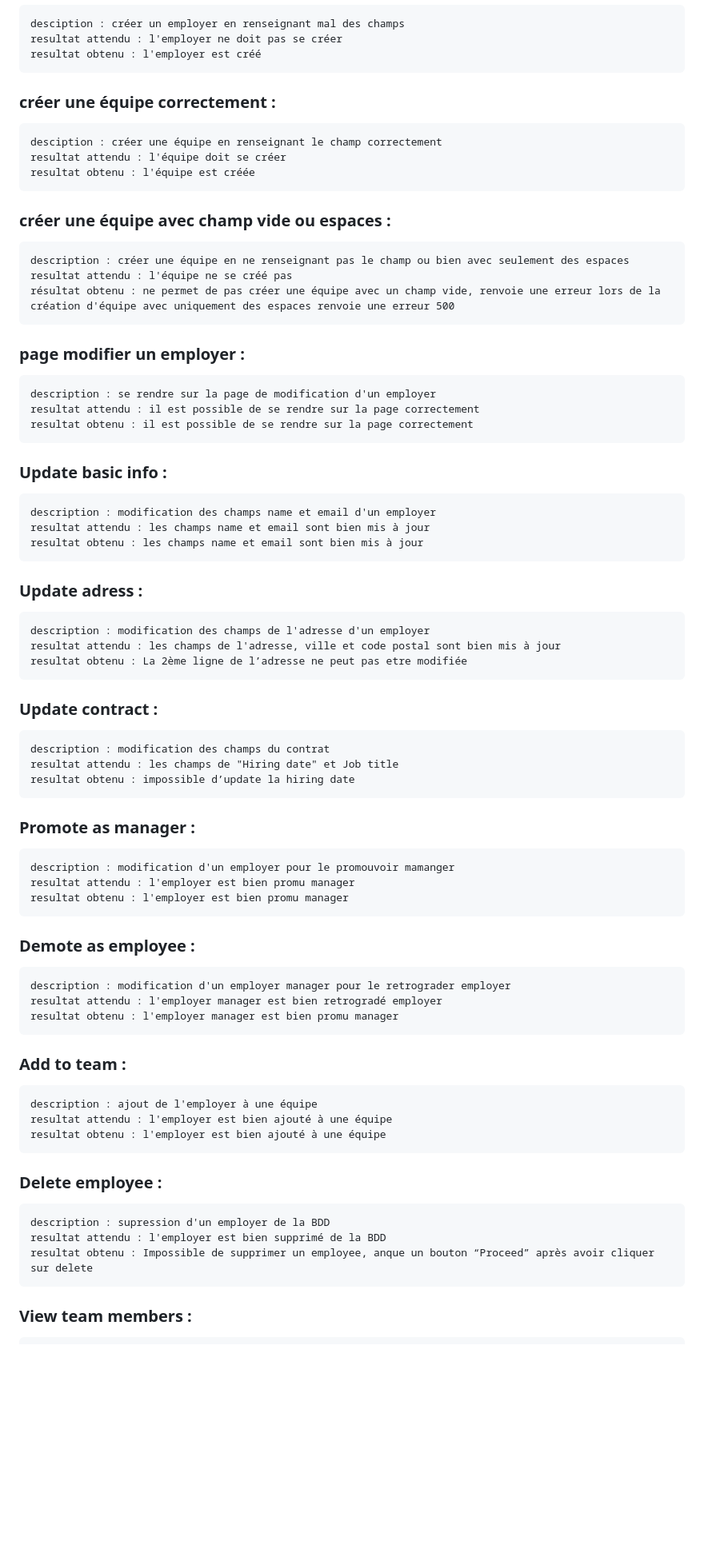
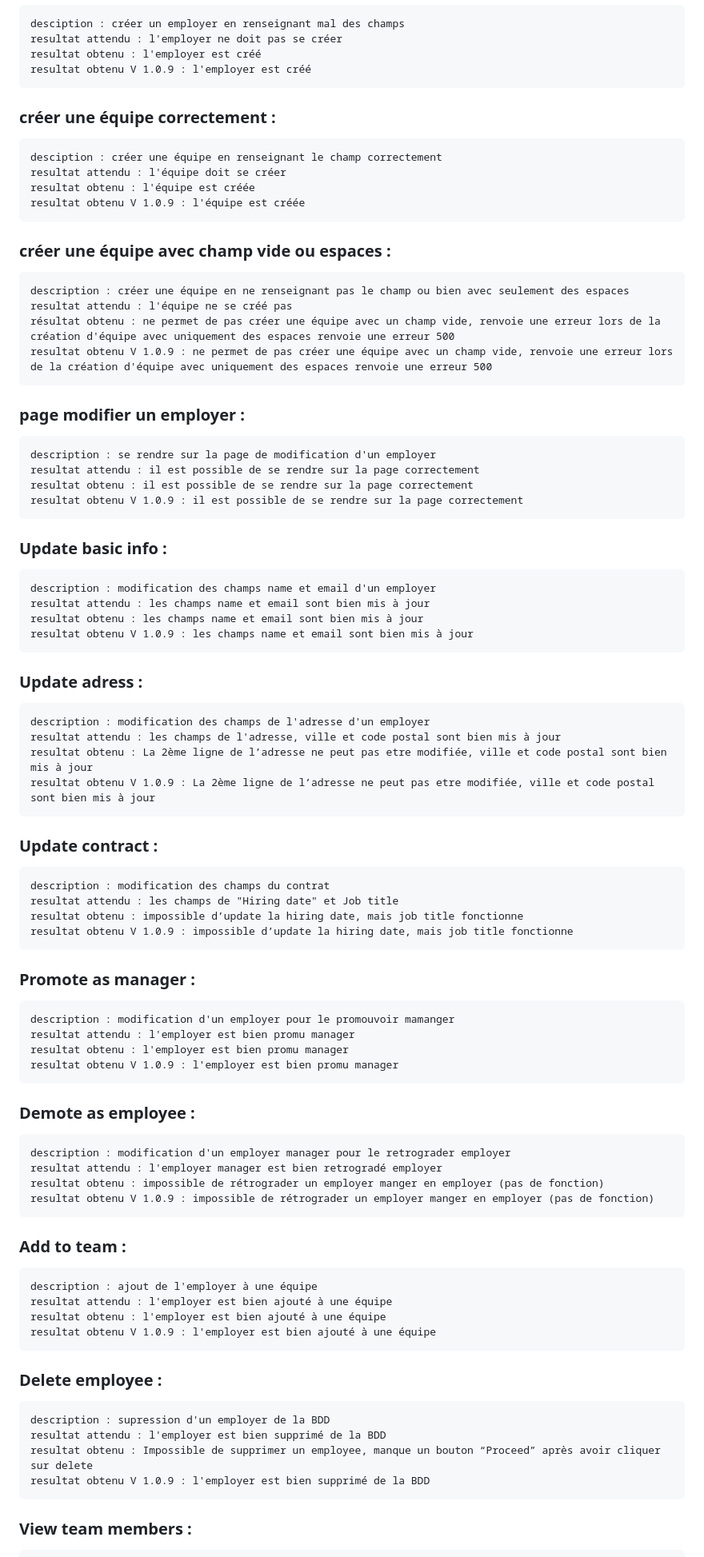
Before and after one commit to DamienBataillard/Elephant, a Markdown page: README.md, the part around the change printed below. Shown: that part at 80% size. GitHub-like rendering; blank space fills up the shorter version.

Commit message:
ajout tests version 1.0.9

```diff
--- a/README.md
+++ b/README.md
@@ -44,57 +65,67 @@
     desciption : créer un employer en renseignant mal des champs
     resultat attendu : l'employer ne doit pas se créer
     resultat obtenu : l'employer est créé
-
+    resultat obtenu V 1.0.9 : l'employer est créé
 
   ### créer une équipe correctement :
     desciption : créer une équipe en renseignant le champ correctement
     resultat attendu : l'équipe doit se créer
     resultat obtenu : l'équipe est créée
+    resultat obtenu V 1.0.9 : l'équipe est créée
 
   ### créer une équipe avec champ vide ou espaces :
     description : créer une équipe en ne renseignant pas le champ ou bien avec seulement des espaces
     resultat attendu : l'équipe ne se créé pas
     résultat obtenu : ne permet de pas créer une équipe avec un champ vide, renvoie une erreur lors de la création d'équipe avec uniquement des espaces renvoie une erreur 500
+    resultat obtenu V 1.0.9 : ne permet de pas créer une équipe avec un champ vide, renvoie une erreur lors de la création d'équipe avec uniquement des espaces renvoie une erreur 500
 
   ### page modifier un employer :
     description : se rendre sur la page de modification d'un employer
     resultat attendu : il est possible de se rendre sur la page correctement
     resultat obtenu : il est possible de se rendre sur la page correctement
+    resultat obtenu V 1.0.9 : il est possible de se rendre sur la page correctement
 
   ### Update basic info :
     description : modification des champs name et email d'un employer
     resultat attendu : les champs name et email sont bien mis à jour
     resultat obtenu : les champs name et email sont bien mis à jour
+    resultat obtenu V 1.0.9 : les champs name et email sont bien mis à jour
 
   ### Update adress :
     description : modification des champs de l'adresse d'un employer
     resultat attendu : les champs de l'adresse, ville et code postal sont bien mis à jour
-    resultat obtenu : La 2ème ligne de l’adresse ne peut pas etre modifiée
+    resultat obtenu : La 2ème ligne de l’adresse ne peut pas etre modifiée, ville et code postal sont bien mis à jour
+    resultat obtenu V 1.0.9 : La 2ème ligne de l’adresse ne peut pas etre modifiée, ville et code postal sont bien mis à jour
 
   ### Update contract :
     description : modification des champs du contrat
     resultat attendu : les champs de "Hiring date" et Job title
-    resultat obtenu : impossible d’update la hiring date
+    resultat obtenu : impossible d’update la hiring date, mais job title fonctionne
+    resultat obtenu V 1.0.9 : impossible d’update la hiring date, mais job title fonctionne
 
   ### Promote as manager :
     description : modification d'un employer pour le promouvoir mamanger
     resultat attendu : l'employer est bien promu manager
     resultat obtenu : l'employer est bien promu manager
+    resultat obtenu V 1.0.9 : l'employer est bien promu manager
 
   ### Demote as employee :
     description : modification d'un employer manager pour le retrograder employer
     resultat attendu : l'employer manager est bien retrogradé employer
-    resultat obtenu : l'employer manager est bien promu manager
+    resultat obtenu : impossible de rétrograder un employer manger en employer (pas de fonction)
+    resultat obtenu V 1.0.9 : impossible de rétrograder un employer manger en employer (pas de fonction)
 
   ### Add to team :
     description : ajout de l'employer à une équipe
     resultat attendu : l'employer est bien ajouté à une équipe
     resultat obtenu : l'employer est bien ajouté à une équipe
+    resultat obtenu V 1.0.9 : l'employer est bien ajouté à une équipe
 
   ### Delete employee :
     description : supression d'un employer de la BDD
     resultat attendu : l'employer est bien supprimé de la BDD
-    resultat obtenu : Impossible de supprimer un employee, anque un bouton “Proceed” après avoir cliquer sur delete
+    resultat obtenu : Impossible de supprimer un employee, manque un bouton “Proceed” après avoir cliquer sur delete
+    resultat obtenu V 1.0.9 : l'employer est bien supprimé de la BDD
 
   ### View team members :
     description : accéder à la page view members depuis la page teams
```
Also changed, not shown: other parts of README.md (+26 -1 lines).
